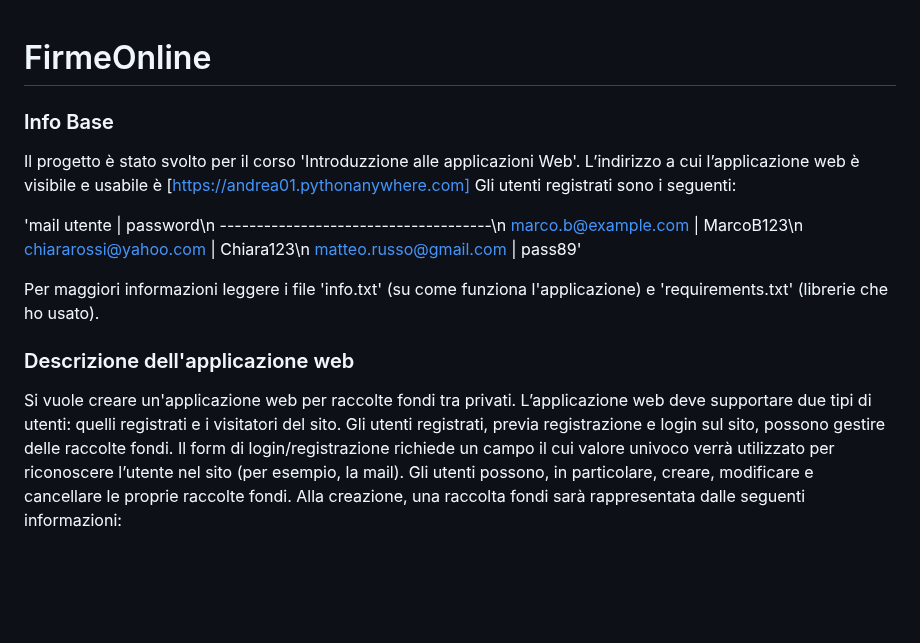
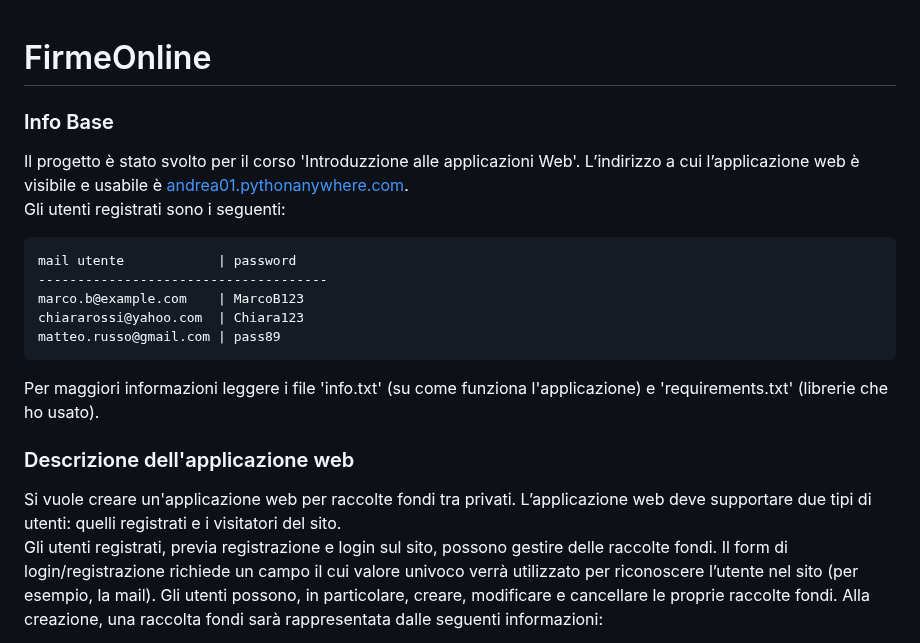
Before and after one commit to gitandrehub/FirmeOnline, a Markdown page: README.md, the part around one of its changes. GitHub-like rendering; blank space fills up the shorter version.

````diff
--- a/README.md
+++ b/README.md
@@ -1,19 +1,22 @@
 # FirmeOnline
+
 ### Info Base
 Il progetto è stato svolto per il corso 'Introduzzione alle applicazioni Web'.
-L’indirizzo a cui l’applicazione web è visibile e usabile è [https://andrea01.pythonanywhere.com]
+L’indirizzo a cui l’applicazione web è visibile e usabile è [andrea01.pythonanywhere.com](https://andrea01.pythonanywhere.com).\
 Gli utenti registrati sono i seguenti:
 
-'mail utente            | password\n
--------------------------------------\n
-marco.b@example.com    | MarcoB123\n
-chiararossi@yahoo.com  | Chiara123\n
-matteo.russo@gmail.com | pass89'
+```
+mail utente            | password
+-------------------------------------
+marco.b@example.com    | MarcoB123
+chiararossi@yahoo.com  | Chiara123
+matteo.russo@gmail.com | pass89
+```
 
 Per maggiori informazioni leggere i file 'info.txt' (su come funziona l'applicazione) e 'requirements.txt' (librerie che ho usato).
 
 ### Descrizione dell'applicazione web
-Si vuole creare un'applicazione web per raccolte fondi tra privati. L’applicazione web deve supportare due tipi di utenti: quelli registrati e i visitatori del sito.
+Si vuole creare un'applicazione web per raccolte fondi tra privati. L’applicazione web deve supportare due tipi di utenti: quelli registrati e i visitatori del sito. \
 Gli utenti registrati, previa registrazione e login sul sito, possono gestire delle raccolte fondi. Il form di login/registrazione richiede un campo il cui valore univoco verrà utilizzato per riconoscere l’utente nel sito (per esempio, la mail). Gli utenti possono, in particolare, creare, modificare e cancellare le proprie raccolte fondi. Alla creazione, una raccolta fondi sarà rappresentata dalle seguenti informazioni:
 - Titolo della raccolta fondi
 - Breve descrizione
````
Also changed, not shown: other parts of README.md (+5 -5 lines).
